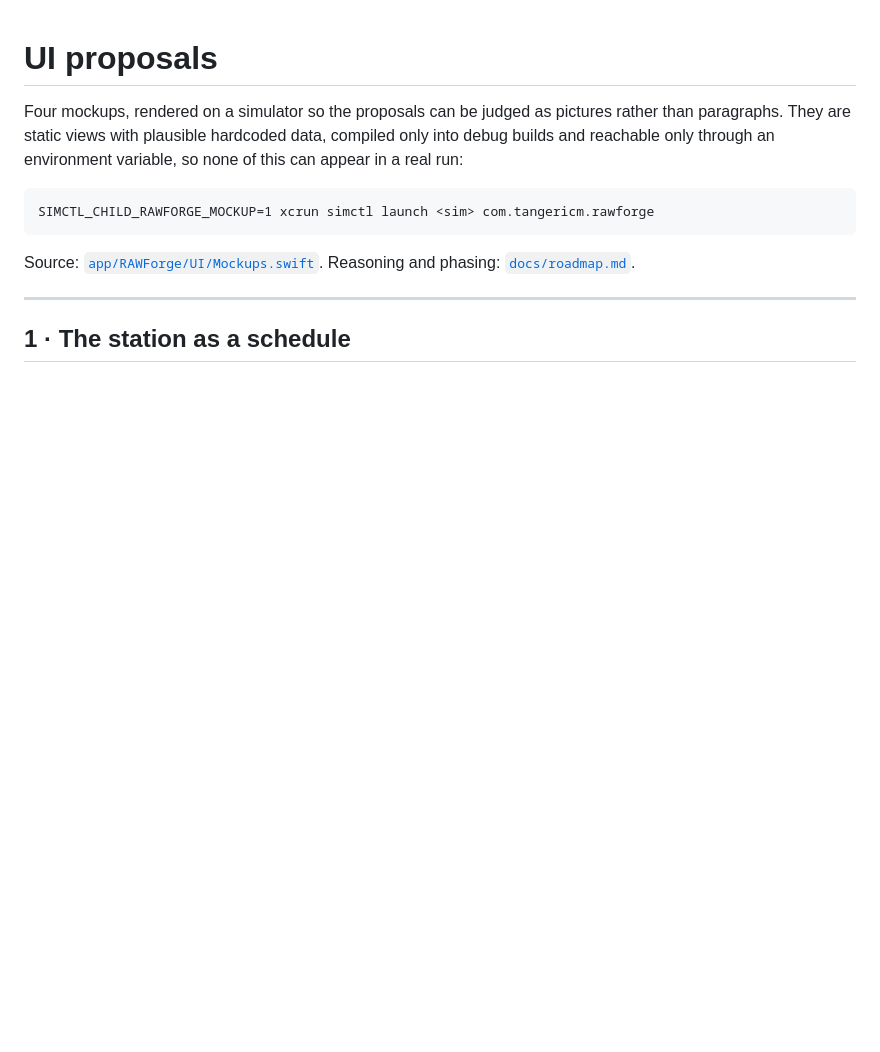
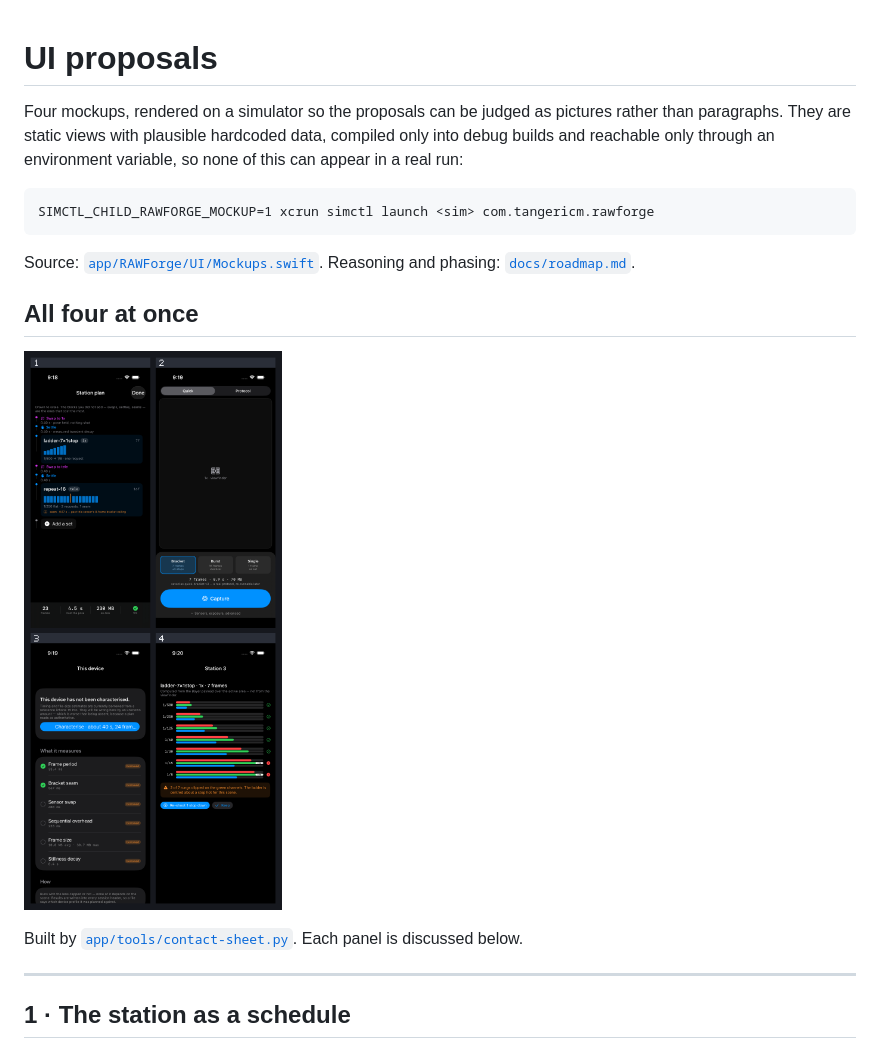
Before and after one commit to tangericm/RAWForge, a Markdown page: docs/design/README.md, the part around the change. Rendered like a GitHub page; pictures changed too: docs/design/all-four.png (added); blank space fills up the shorter version.

```diff
--- a/docs/design/README.md
+++ b/docs/design/README.md
@@ -11,6 +11,13 @@ SIMCTL_CHILD_RAWFORGE_MOCKUP=1 xcrun simctl launch <sim> com.tangericm.rawforge
 
 Source: [`app/RAWForge/UI/Mockups.swift`](../../app/RAWForge/UI/Mockups.swift).
 Reasoning and phasing: [`docs/roadmap.md`](../roadmap.md).
+
+## All four at once
+
+![All four mockups](all-four.png)
+
+Built by [`app/tools/contact-sheet.py`](../../app/tools/contact-sheet.py). Each
+panel is discussed below.
 
 ---
 
```
Also changed, not shown: 1 other file.
